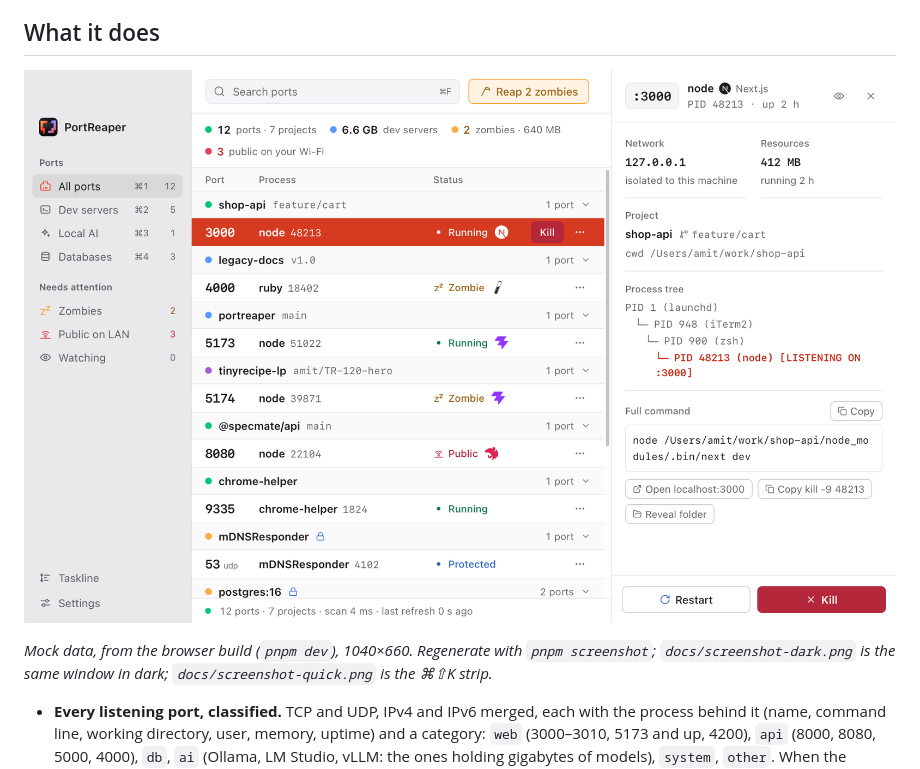
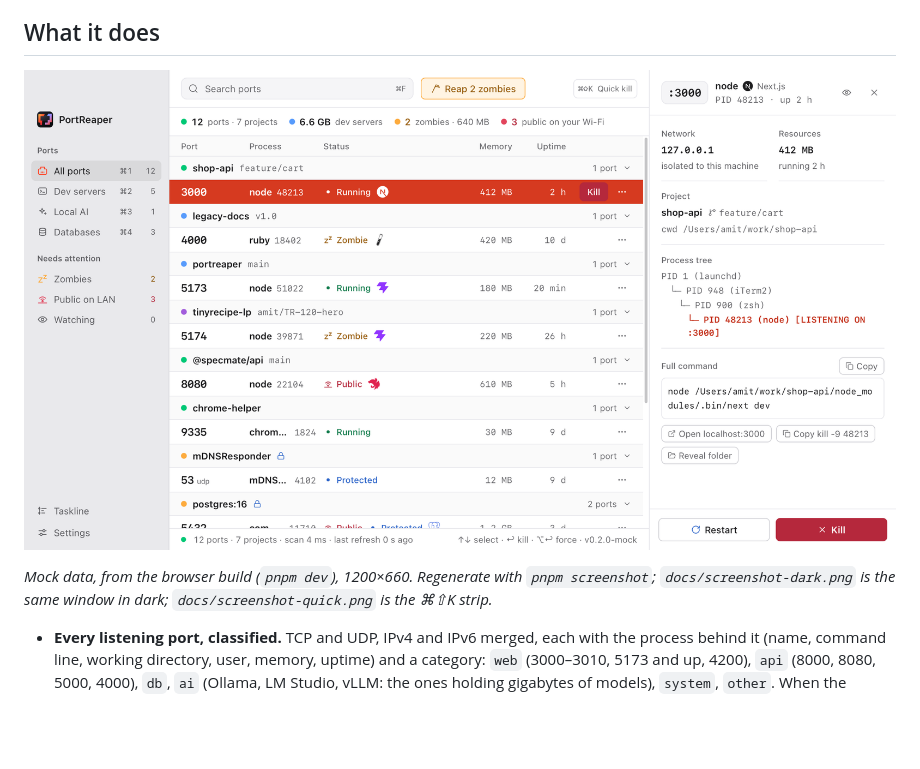
Before and after one commit to amitgal45/portreaper, a Markdown page: README.md, the part around the change. GitHub-like rendering; pictures changed too: docs/screenshot.png; blank space fills up the shorter version.

```diff
--- a/README.md
+++ b/README.md
@@ -42,7 +42,7 @@ query, hides the strip.
 
 ![PortReaper: twelve listening ports grouped by project, the first one selected](docs/screenshot.png)
 
-*Mock data, from the browser build (`pnpm dev`), 1040×660. Regenerate with `pnpm screenshot`;
+*Mock data, from the browser build (`pnpm dev`), 1200×660. Regenerate with `pnpm screenshot`;
 `docs/screenshot-dark.png` is the same window in dark; `docs/screenshot-quick.png` is the ⌘⇧K strip.*
 
 - **Every listening port, classified.** TCP and UDP, IPv4 and IPv6 merged, each with the process
```
Also changed, not shown: docs/screenshot-dark.png, 1 other file.
